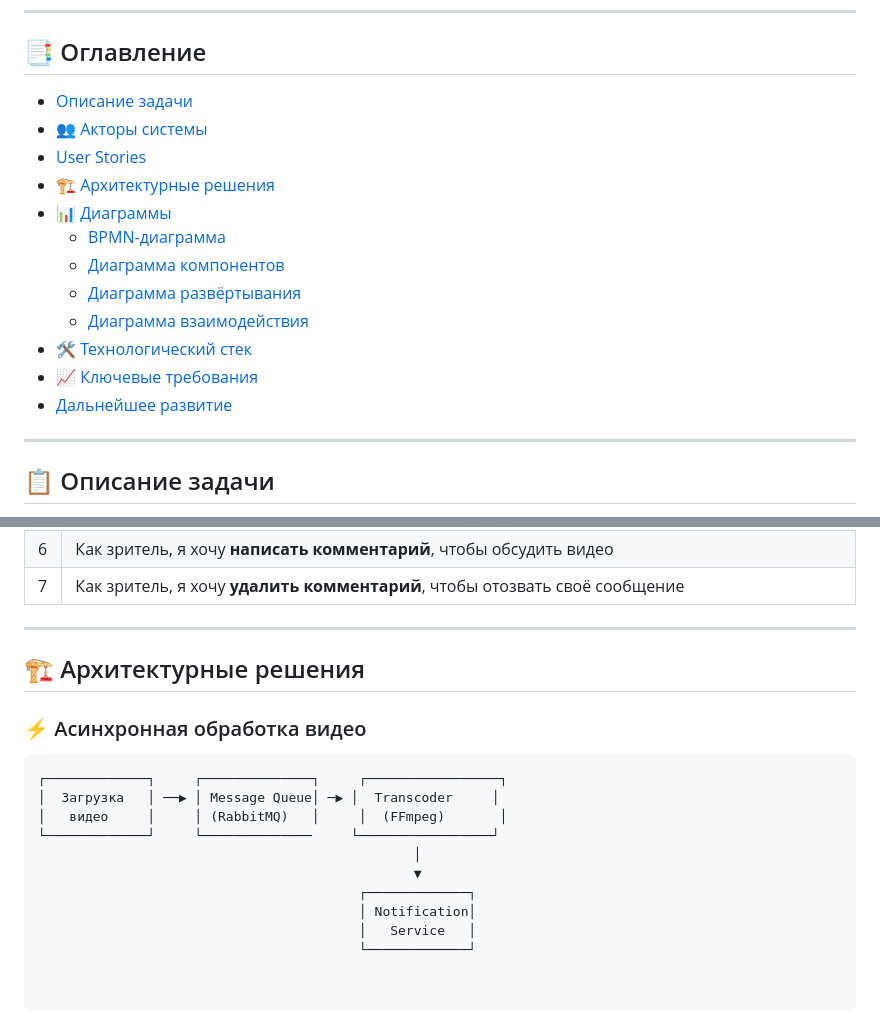
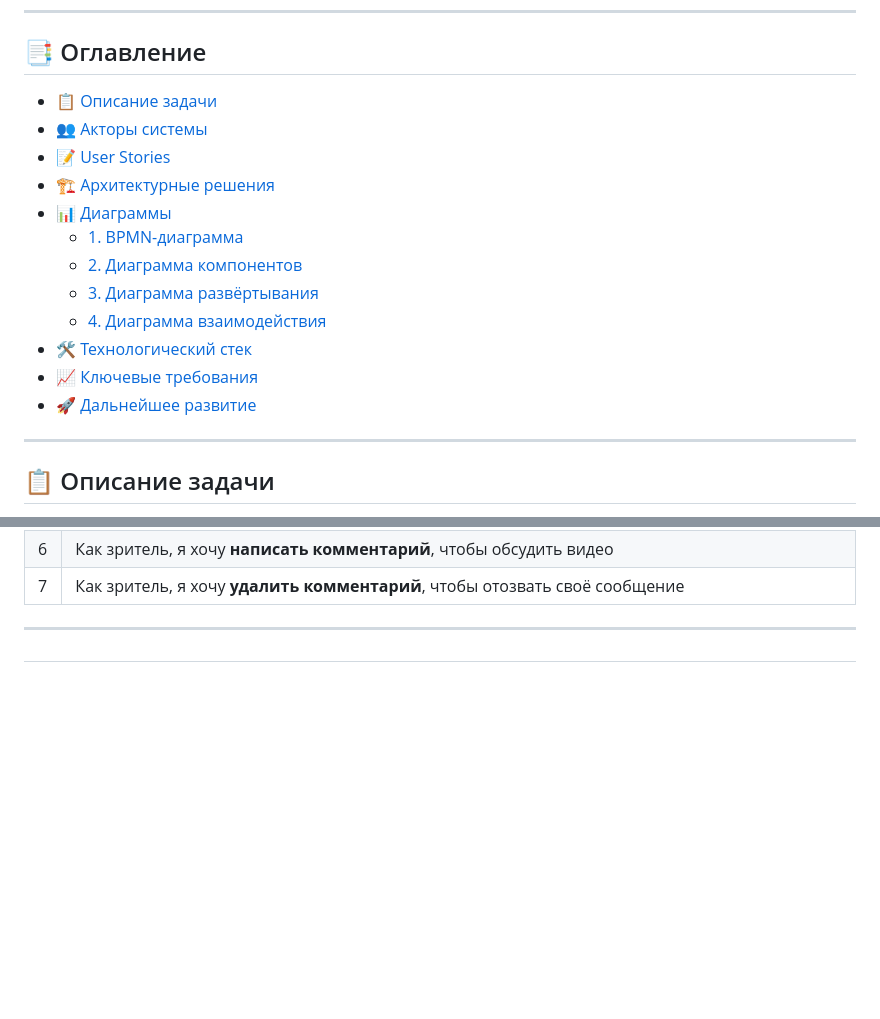
Before and after one commit to SvetlayaDonna/my-pet-projects, a Markdown page: docs/04-videohost-architecture/README.md, 2 parts joined by grey strips. GitHub-like rendering; blank space fills up the shorter version.

````diff
--- a/docs/04-videohost-architecture/README.md
+++ b/docs/04-videohost-architecture/README.md
@@ -15,18 +15,18 @@
 
 ## 📑 Оглавление
 
-- [ Описание задачи](#-описание-задачи)
+- [📋 Описание задачи](#-описание-задачи)
 - [👥 Акторы системы](#-акторы-системы)
-- [ User Stories](#-user-stories)
+- [📝 User Stories](#-user-stories)
 - [🏗️ Архитектурные решения](#️-архитектурные-решения)
 - [📊 Диаграммы](#-диаграммы)
-  - [BPMN-диаграмма](#bpmn-диаграмма)
-  - [Диаграмма компонентов](#диаграмма-компонентов)
-  - [Диаграмма развёртывания](#диаграмма-развёртывания)
-  - [Диаграмма взаимодействия](#диаграмма-взаимодействия)
+  - [1. BPMN-диаграмма](#1-bpmn-диаграмма)
+  - [2. Диаграмма компонентов](#2-диаграмма-компонентов)
+  - [3. Диаграмма развёртывания](#3-диаграмма-развёртывания)
+  - [4. Диаграмма взаимодействия](#4-диаграмма-взаимодействия)
 - [🛠️ Технологический стек](#️-технологический-стек)
 - [📈 Ключевые требования](#-ключевые-требования)
-- [ Дальнейшее развитие](#-дальнейшее-развитие)
+- [🚀 Дальнейшее развитие](#-дальнейшее-развитие)
 
 ---
 
@@ -92,18 +92,4 @@
 
 ---
 
-## 🏗️ Архитектурные решения
-
-### ⚡ Асинхронная обработка видео
-
-```text
-┌─────────────┐     ┌──────────────┐     ┌─────────────────┐
-│  Загрузка   │ ──▶ │ Message Queue│ ─▶ │  Transcoder     │
-│   видео     │     │ (RabbitMQ)   │     │  (FFmpeg)       │
-└─────────────┘     └──────────────     └─────────────────┘
-                                                │
-                                                ▼
-                                         ┌─────────────┐
-                                         │ Notification│
-                                         │   Service   │
-                                         └─────────────┘
+##
````
Also changed, not shown: other parts of docs/04-videohost-architecture/README.md (+4 -4 lines).
